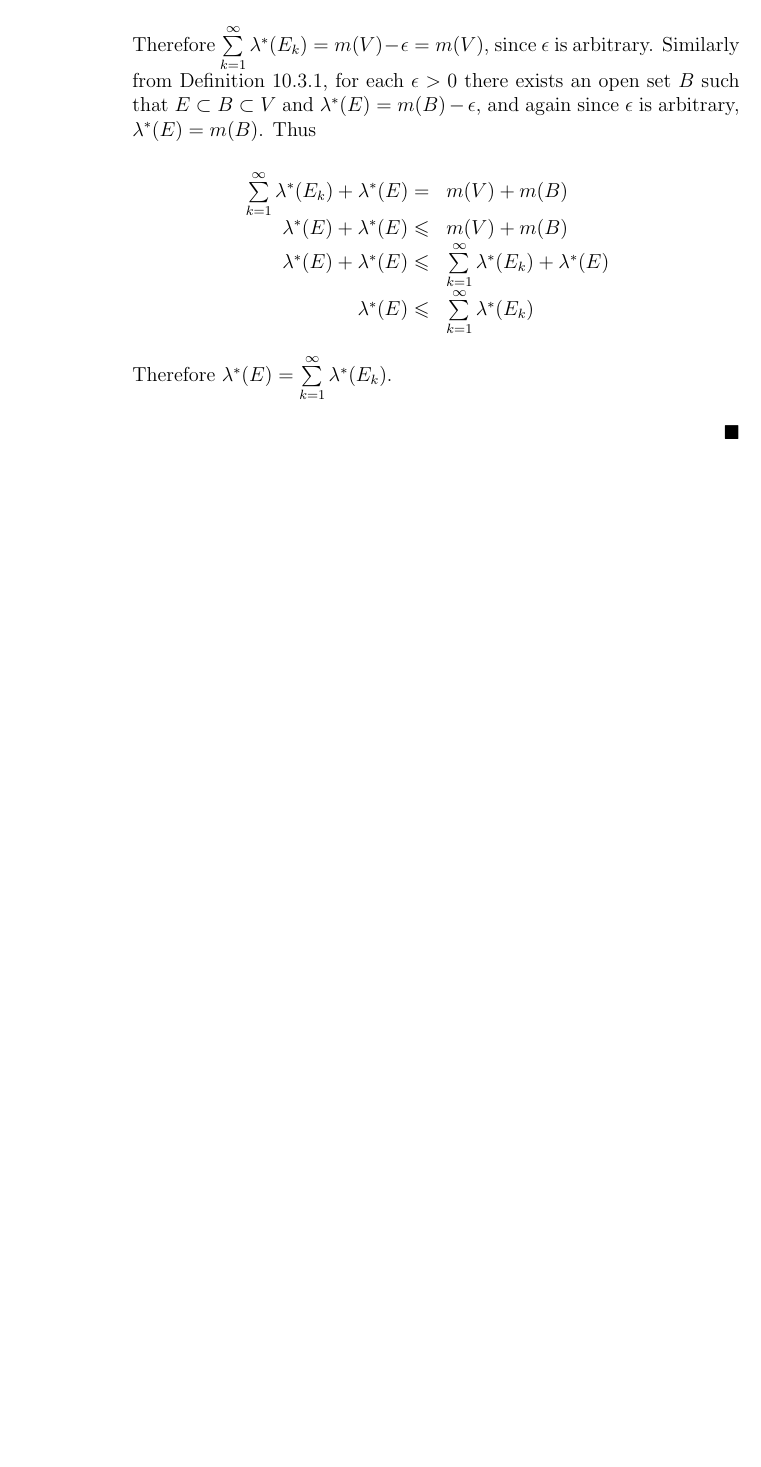
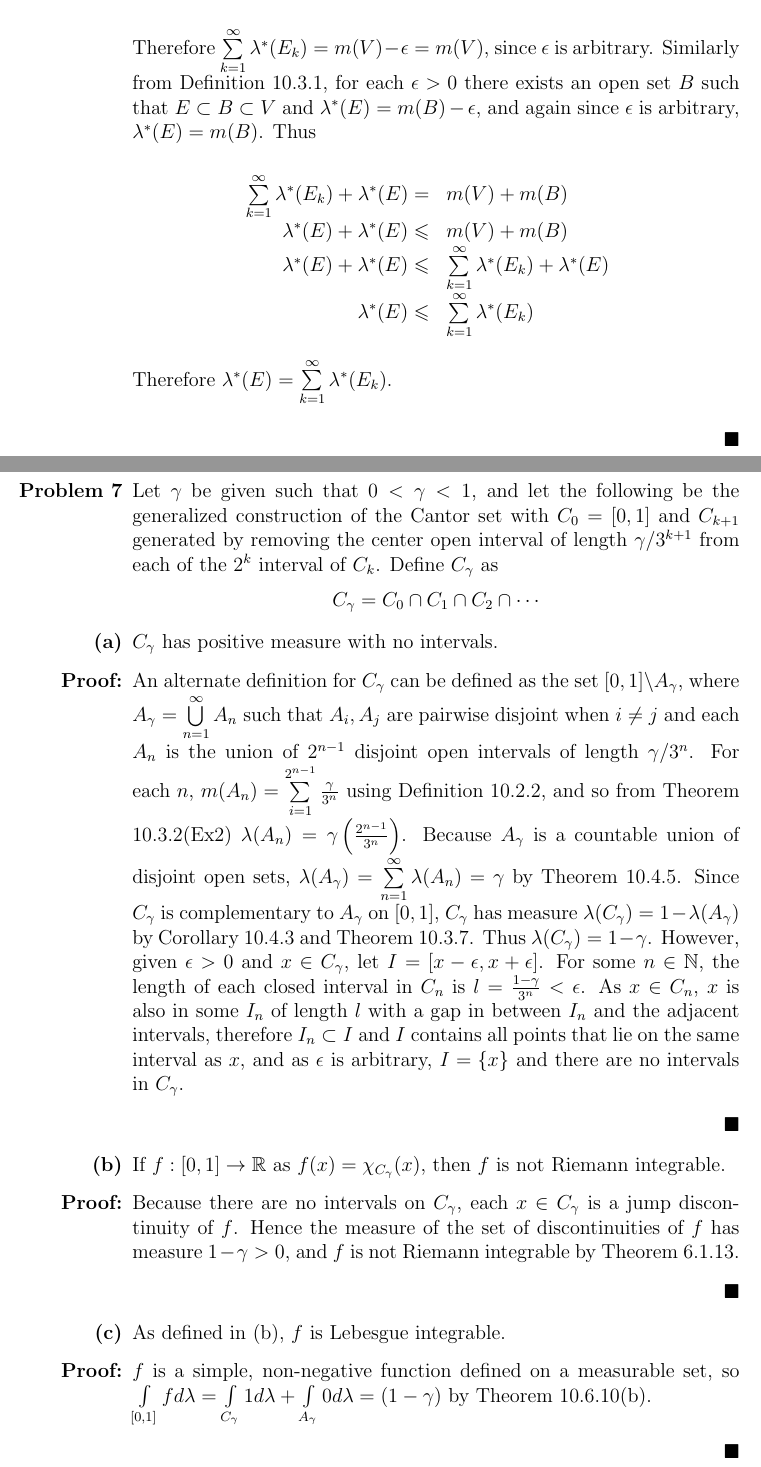
Before and after one commit to SonomaStatist/Math440, a LaTeX document (final/final.tex): part of page 6 of 6 before the commit and two parts of pages 6 and 7 of 7 after it, the two joined at a grey line, cut so that both start at the same text, the shorter picture padded with empty space. Compiled offline with pdfLaTeX.

Commit message:
finished optional problem on final

```diff
--- a/final/final.tex
+++ b/final/final.tex
@@ -143,4 +143,26 @@
 	Therefore $\lambda^*(E) = \sum\limits_{k=1}^{\infty}\lambda^*(E_k)$.
 }
 
+\problem{7}{
+	Let $\gamma$ be given such that $0 < \gamma < 1$, and let the following be the generalized construction of the Cantor set with $C_0 = [0,1]$ and $C_{k+1}$ generated by removing the center open interval of length $\gamma/3^{k+1}$ from each of the $2^k$ interval of $C_k$. Define $C_\gamma$ as \[C_\gamma = C_0 \cap C_1 \cap C_2 \cap \cdots\]
+}{
+	\subproof{(a)}{
+		$C_\gamma$ has positive measure with no intervals.
+	}{
+		An alternate definition for $C_\gamma$ can be defined as the set $[0,1] \backslash A_\gamma$, where $A_\gamma = \bigcup\limits_{n=1}^{\infty} A_n$ such that $A_i,A_j$ are pairwise disjoint when $i \not= j$ and each $A_n$ is the union of $2^{n-1}$ disjoint open intervals of length $\gamma/3^n$. For each $n$, $m(A_n) = \sum\limits_{i=1}^{2^{n-1}} \frac{\gamma}{3^n}$ using Definition 10.2.2, and so from Theorem 10.3.2(Ex2) $\lambda(A_n) = \gamma\left(\frac{2^{n-1}}{3^n}\right)$. Because $A_\gamma$ is a countable union of disjoint open sets, $\lambda(A_\gamma) = \sum\limits_{n=1}^{\infty}\lambda(A_n) = \gamma$ by Theorem 10.4.5. Since $C_\gamma$ is complementary to $A_\gamma$ on $[0,1]$, $C_\gamma$ has measure $\lambda(C_\gamma) = 1 - \lambda(A_\gamma)$ by Corollary 10.4.3 and Theorem 10.3.7. Thus $\lambda(C_\gamma) = 1 - \gamma$. However, given $\epsilon > 0$ and $x \in C_\gamma$, let $I = [x - \epsilon, x + \epsilon]$. For some $n \in \bb{N}$, the length of each closed interval in $C_n$ is $l =  \frac{1-\gamma}{3^n} < \epsilon$. As $x \in C_n$, $x$ is also in some $I_n$ of length  $l$ with a gap in between $I_n$ and the adjacent intervals, therefore $I_n \subset I$ and $I$ contains all points that lie on the same interval as $x$, and as $\epsilon$ is arbitrary, $I = \cbrace{x}$ and there are no intervals in $C_\gamma$.
+	}
+
+	\subproof{(b)}{
+		If $f : [0,1] \to \bb{R}$ as $f(x) = \chi_{C_\gamma}(x)$, then $f$ is not Riemann integrable.
+	}{
+		Because there are no intervals on $C_\gamma$, each $x \in C_\gamma$ is a jump discontinuity of $f$. Hence the measure of the set of discontinuities of $f$ has measure $1-\gamma > 0$, and $f$ is not Riemann integrable by Theorem 6.1.13.
+	}
+
+	\subproof{(c)}{
+		As defined in (b), $f$ is Lebesgue integrable.
+	}{
+		$f$ is a simple, non-negative function defined on a measurable set, so $\int\limits_{[0,1]}f d\lambda = \int\limits_{C_\gamma}1d\lambda + \int\limits_{A_\gamma}0d\lambda = (1-\gamma)$ by Theorem 10.6.10(b).
+	}
+}
+
 \end{document}
```
Also changed, not shown: final/final.pdf.
